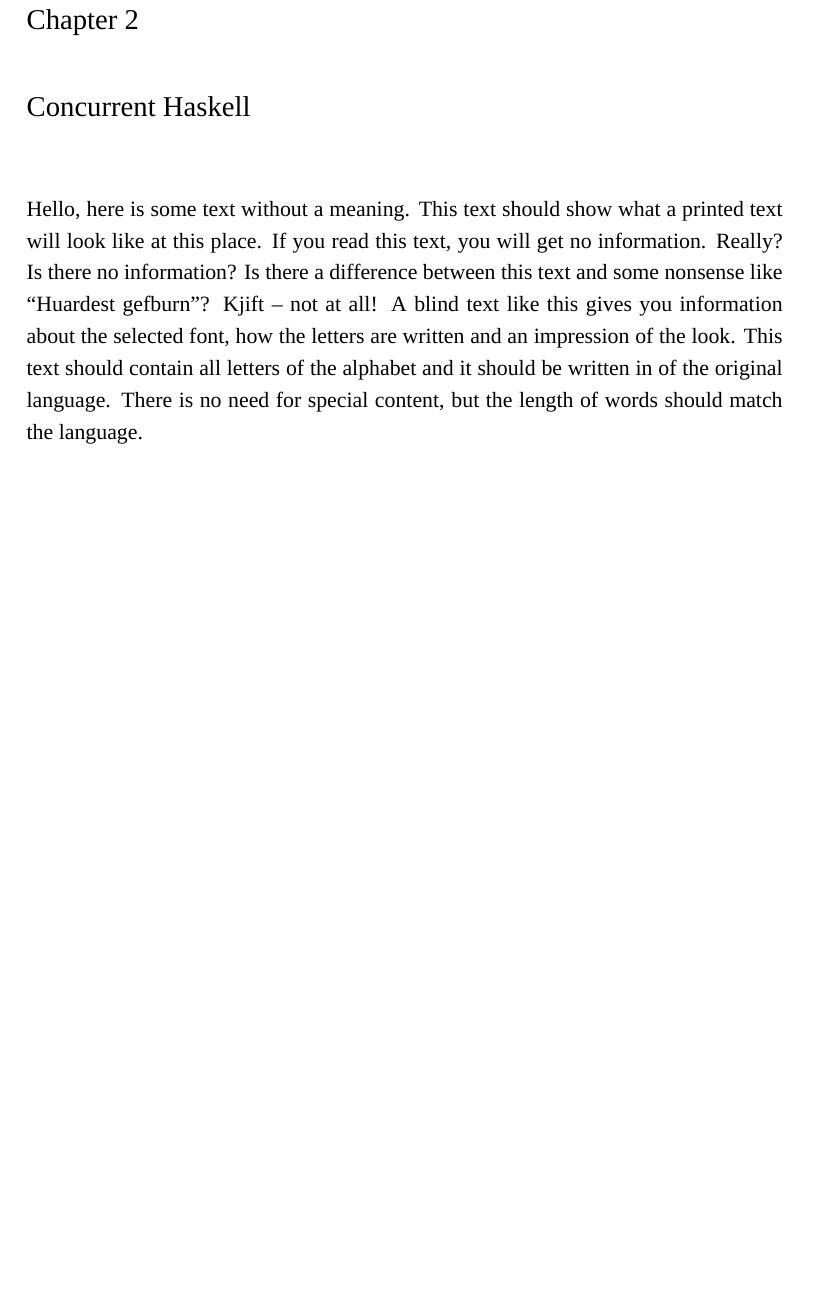
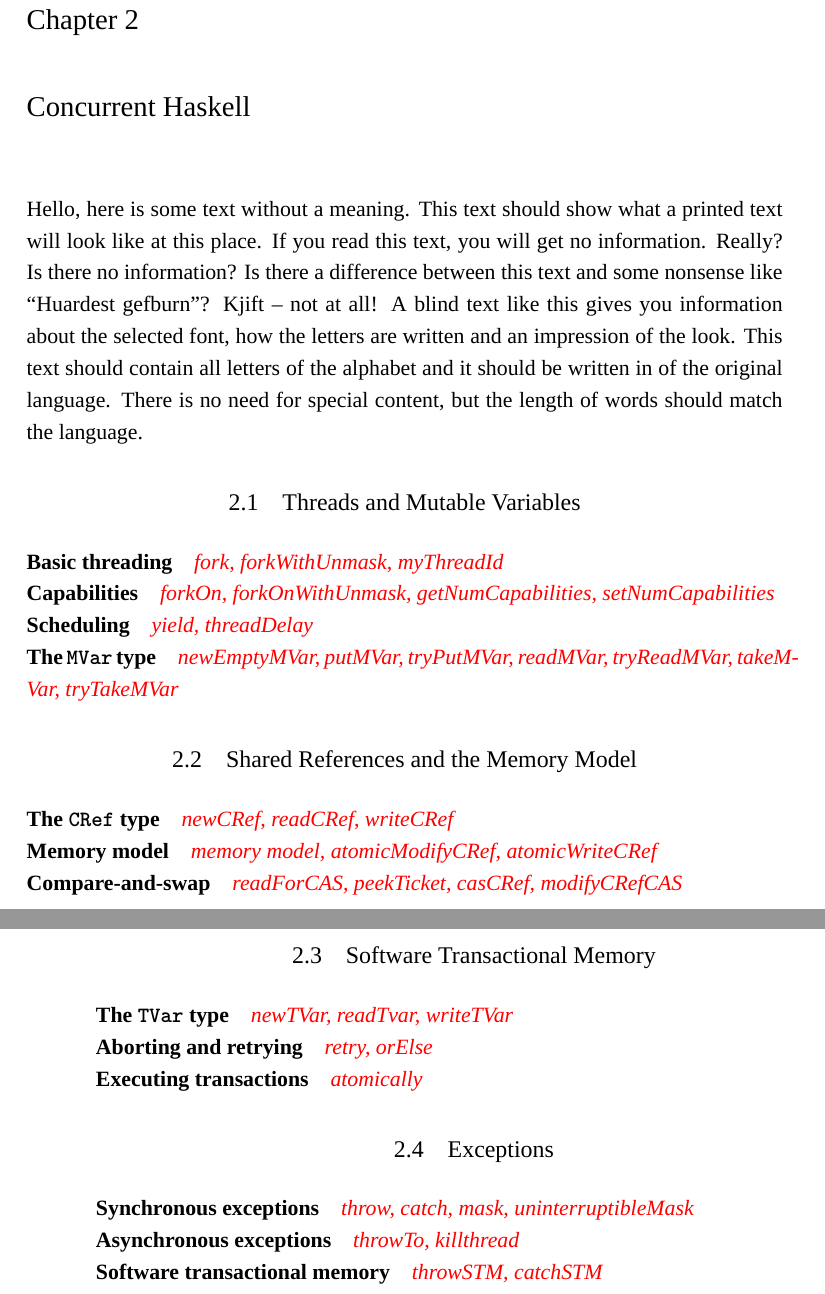
Before and after one commit to barrucadu/phd, a LaTeX thesis (thesis/main.tex, which reads thesis/concurrent_haskell.tex): part of page 13 of 39 before the commit and two parts of pages 13 and 14 of 39 after it, the two joined at a grey line, cut so that both start at the same text, the shorter picture padded with empty space. Compiled offline with XeLaTeX; a missing font is replaced by an installed copy or a similar font.

Commit message:
Skeleton for chapter 2

```diff
--- a/thesis/concurrent_haskell.tex
+++ b/thesis/concurrent_haskell.tex
@@ -1 +1,53 @@
 \blindtext
+
+\section{Threads and Mutable Variables}
+\label{sec:concurrent_haskell-threads}
+
+\paragraph{Basic threading}
+\todo{fork, forkWithUnmask, myThreadId}
+
+\paragraph{Capabilities}
+\todo{forkOn, forkOnWithUnmask, getNumCapabilities, setNumCapabilities}
+
+\paragraph{Scheduling}
+\todo{yield, threadDelay}
+
+\paragraph{The \texttt{MVar} type}
+\todo{newEmptyMVar, putMVar, tryPutMVar, readMVar, tryReadMVar, takeMVar,
+tryTakeMVar}
+
+\section{Shared References and the Memory Model}
+\label{sec:concurrent_haskell-mmodel}
+
+\paragraph{The \texttt{CRef} type}
+\todo{newCRef, readCRef, writeCRef}
+
+\paragraph{Memory model}
+\todo{memory model, atomicModifyCRef, atomicWriteCRef}
+
+\paragraph{Compare-and-swap}
+\todo{readForCAS, peekTicket, casCRef, modifyCRefCAS}
+
+\section{Software Transactional Memory}
+\label{sec:concurrent_haskell-stm}
+
+\paragraph{The \texttt{TVar} type}
+\todo{newTVar, readTvar, writeTVar}
+
+\paragraph{Aborting and retrying}
+\todo{retry, orElse}
+
+\paragraph{Executing transactions}
+\todo{atomically}
+
+\section{Exceptions}
+\label{sec:concurrent_haskell-exc}
+
+\paragraph{Synchronous exceptions}
+\todo{throw, catch, mask, uninterruptibleMask}
+
+\paragraph{Asynchronous exceptions}
+\todo{throwTo, killthread}
+
+\paragraph{Software transactional memory}
+\todo{throwSTM, catchSTM}
```
